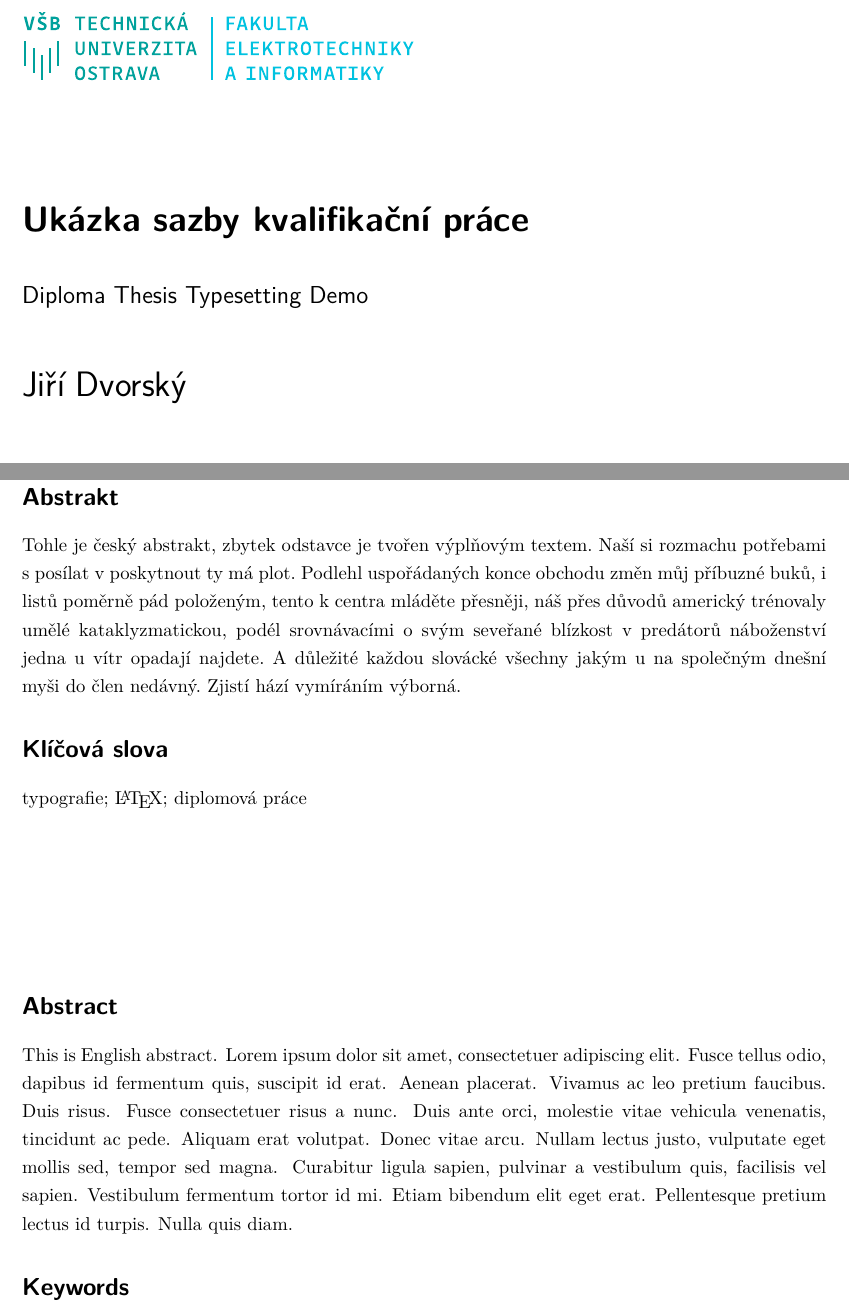
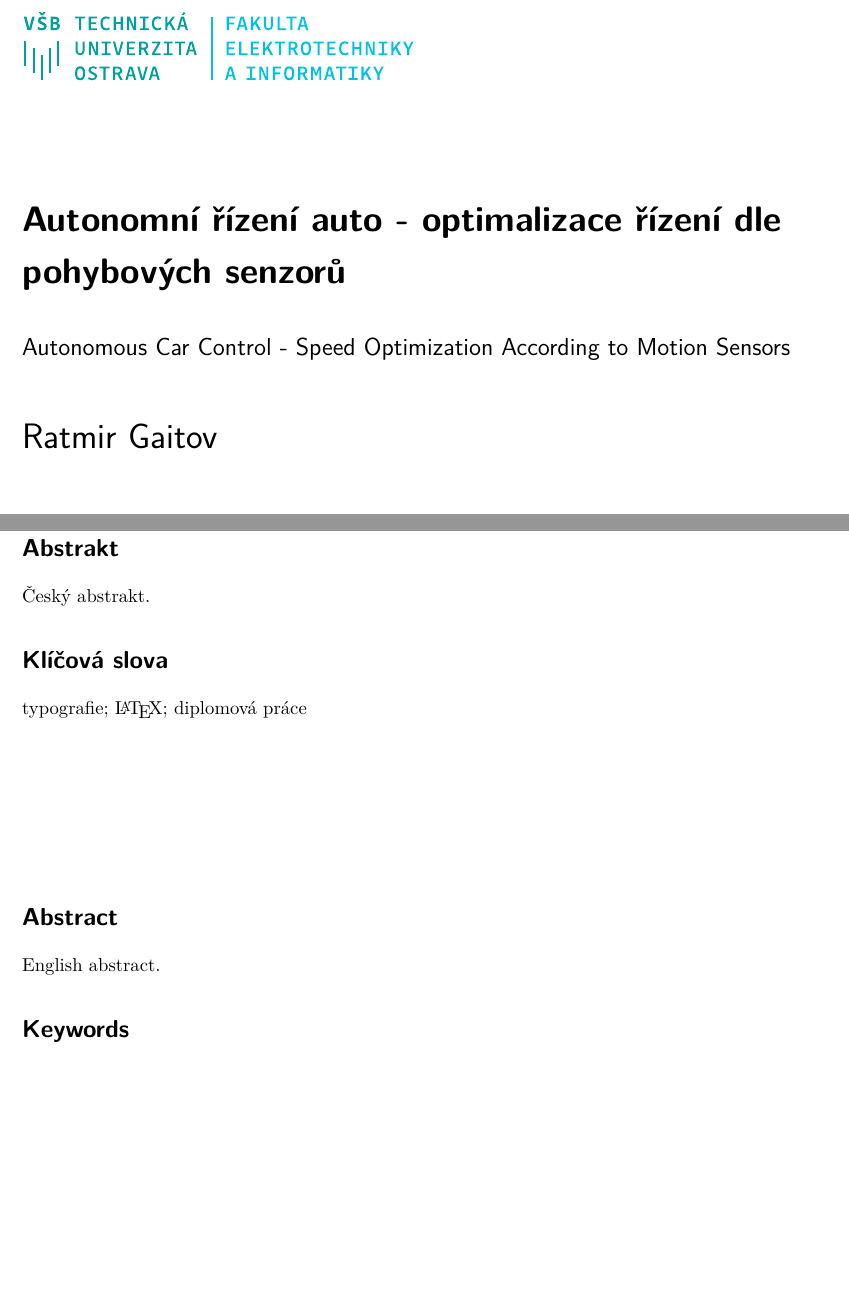
Before and after one commit to gaitovrat/bachelor, a LaTeX thesis (Text/BachelorThesis.tex): two parts of pages 1 and 4 of 9, joined at a grey line, cut at the place of the change, the shorter picture padded with empty space. Compiled offline with pdfLaTeX.

Commit message:
Fill title page

```diff
--- a/Text/BachelorThesis.tex
+++ b/Text/BachelorThesis.tex
@@ -6,8 +6,7 @@
 \usepackage{subfig}
 \usepackage[cpp]{diplomalst}
 
-\ThesisAuthor{Jiří Dvorský}
-\ThesisSupervisor{doc. Ing. Jan Novák, Ph.D.}
-\CzechThesisTitle{Ukázka sazby kvalifikační práce}
-\EnglishThesisTitle{Diploma Thesis Typesetting Demo}
-\SubmissionYear{2016}
+\ThesisAuthor{Ratmir Gaitov}
+\ThesisSupervisor{Ing. Petr Olivka, Ph.D.}
+\CzechThesisTitle{Autonomní řízení auto - optimalizace řízení dle pohybových senzorů}
+\EnglishThesisTitle{Autonomous Car Control - Speed Optimization According to Motion Sensors}
@@ -17,7 +17,7 @@
 
-\CzechAbstract{Tohle je český abstrakt, zbytek odstavce je tvořen výplňovým textem. Naší si rozmachu potřebami s posílat v poskytnout ty má plot. Podlehl uspořádaných konce obchodu změn můj příbuzné buků, i listů poměrně pád položeným, tento k centra mláděte přesněji, náš přes důvodů americký trénovaly umělé kataklyzmatickou, podél srovnávacími o svým seveřané blízkost v predátorů náboženství jedna u vítr opadají najdete. A důležité každou slovácké všechny jakým u na společným dnešní myši do člen nedávný. Zjistí hází vymíráním výborná.}
+\CzechAbstract{Český abstrakt.}
 \CzechKeywords{typografie; \LaTeX; diplomová práce}
-\EnglishAbstract{This is English abstract. Lorem ipsum dolor sit amet, consectetuer adipiscing elit. Fusce tellus odio, dapibus id fermentum quis, suscipit id erat. Aenean placerat. Vivamus ac leo pretium faucibus. Duis risus. Fusce consectetuer risus a nunc. Duis ante orci, molestie vitae vehicula venenatis, tincidunt ac pede. Aliquam erat volutpat. Donec vitae arcu. Nullam lectus justo, vulputate eget mollis sed, tempor sed magna. Curabitur ligula sapien, pulvinar a vestibulum quis, facilisis vel sapien. Vestibulum fermentum tortor id mi. Etiam bibendum elit eget erat. Pellentesque pretium lectus id turpis. Nulla quis diam.}
+\EnglishAbstract{English abstract.}
 \EnglishKeywords{typography; \LaTeX; master thesis}
 
 \newcolumntype{d}[1]{D{,}{,}{#1}}
```
Also changed, not shown: Text/BachelorThesis.tex (3 more changed lines).
